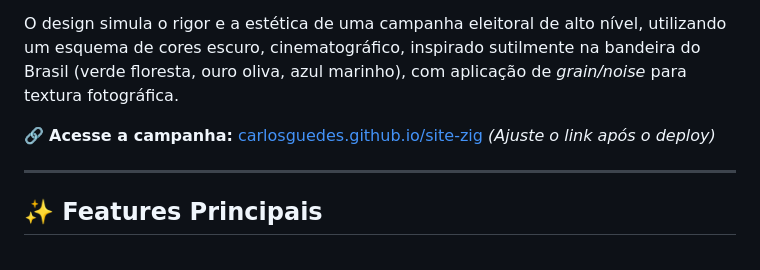
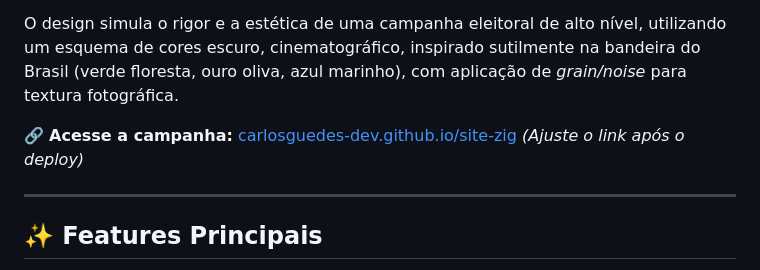
Before and after one commit to carlosguedes-dev/site-zig, a Markdown page: README.md, the part around the change. Drawn GitHub-style.

Commit message:
Update campaign link in README.md

```diff
--- a/README.md
+++ b/README.md
@@ -7,7 +7,7 @@ Bem-vindo ao repositório da campanha presidencial canina mais séria do Brasil.
 
 O design simula o rigor e a estética de uma campanha eleitoral de alto nível, utilizando um esquema de cores escuro, cinematográfico, inspirado sutilmente na bandeira do Brasil (verde floresta, ouro oliva, azul marinho), com aplicação de *grain/noise* para textura fotográfica.
 
-🔗 **Acesse a campanha:** [carlosguedes.github.io/site-zig](https://carlosguedes.github.io/site-zig/) *(Ajuste o link após o deploy)*
+🔗 **Acesse a campanha:** [carlosguedes-dev.github.io/site-zig](https://carlosguedes-dev.github.io/site-zig/) *(Ajuste o link após o deploy)*
 
 ---
 
```
